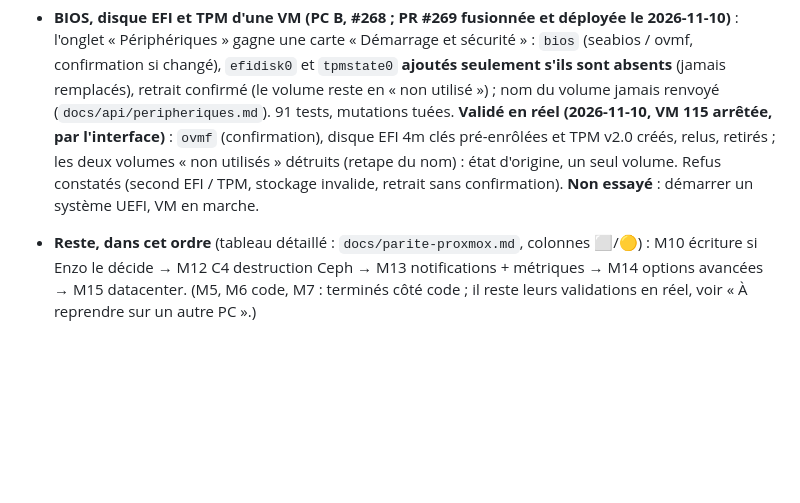
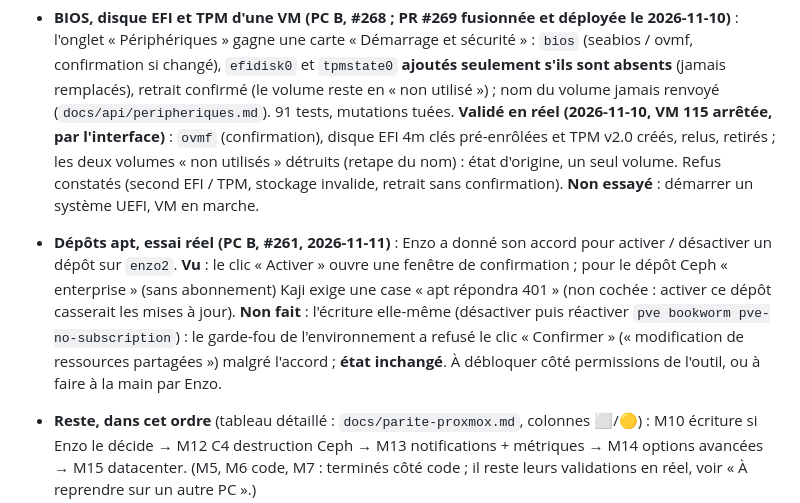
Before and after one commit to Ek8Oxilive/kaji, a Markdown page: docs/REPRISE.md, the part around the change. GitHub-like rendering; blank space fills up the shorter version.

```diff
--- a/docs/REPRISE.md
+++ b/docs/REPRISE.md
@@ -59,6 +59,7 @@ Deux agents, **PC A** et **PC B**, qui font **la même chose** depuis le 2026-11
 - **Système des nœuds, validation réelle en lecture (PC B, #261)** : sur `enzo2`, par l'interface : liste des disques (état `ok`, santé PASSED), **SMART** (santé et attributs affichés), **journal système** (20 lignes sur 73 707), liste des dépôts apt : tout répond. **Pas fait** : activer / désactiver un dépôt apt (modifie la configuration système du nœud : le garde-fou de l'environnement a refusé le clic ; à ne tenter qu'avec l'accord d'Enzo), DNS / hosts / fuseau, certificats, services, écriture sur les disques, ACME. Aucune capture ajoutée : SMART et journal montrent numéros de série et noms internes.
 - **Périphériques d'une VM (PC B, #225 ; PR #265 fusionnée et déployée le 2026-11-10)** : onglet « Périphériques » (VM seulement) : carte d'affichage (`vga`), ports série `serial0..3` (**socket seulement**), audio, générateur aléatoire (`/dev/urandom` seulement), watchdog ; `confirm` décidé par le serveur pour `vga: none` ; machines protégées refusées ; changements en attente jusqu'au prochain démarrage (`docs/api/peripheriques.md`). Code repris d'une session précédente de PC B (non commité, retrouvé dans un autre worktree), relu et retesté (60 tests, 24 mutations tuées). **Validé en réel (2026-11-10, VM 115 arrêtée, par l'interface)** : `vga=vmware`, `serial0=socket`, audio, RNG, watchdog écrits en une demande, relus à l'identique, puis retirés (état d'origine) ; refus constatés (port série hôte, type hors liste, `vga: none` sans `confirm`, demande vide). **Non essayé** : `vga: none`, options fines, VM en marche.
 - **BIOS, disque EFI et TPM d'une VM (PC B, #268 ; PR #269 fusionnée et déployée le 2026-11-10)** : l'onglet « Périphériques » gagne une carte « Démarrage et sécurité » : `bios` (seabios / ovmf, confirmation si changé), `efidisk0` et `tpmstate0` **ajoutés seulement s'ils sont absents** (jamais remplacés), retrait confirmé (le volume reste en « non utilisé ») ; nom du volume jamais renvoyé (`docs/api/peripheriques.md`). 91 tests, mutations tuées. **Validé en réel (2026-11-10, VM 115 arrêtée, par l'interface)** : `ovmf` (confirmation), disque EFI 4m clés pré-enrôlées et TPM v2.0 créés, relus, retirés ; les deux volumes « non utilisés » détruits (retape du nom) : état d'origine, un seul volume. Refus constatés (second EFI / TPM, stockage invalide, retrait sans confirmation). **Non essayé** : démarrer un système UEFI, VM en marche.
+- **Dépôts apt, essai réel (PC B, #261, 2026-11-11)** : Enzo a donné son accord pour activer / désactiver un dépôt sur `enzo2`. **Vu** : le clic « Activer » ouvre une fenêtre de confirmation ; pour le dépôt Ceph « enterprise » (sans abonnement) Kaji exige une case « apt répondra 401 » (non cochée : activer ce dépôt casserait les mises à jour). **Non fait** : l'écriture elle-même (désactiver puis réactiver `pve bookworm pve-no-subscription`) : le garde-fou de l'environnement a refusé le clic « Confirmer » (« modification de ressources partagées ») malgré l'accord ; **état inchangé**. À débloquer côté permissions de l'outil, ou à faire à la main par Enzo.
 - **Reste, dans cet ordre** (tableau détaillé : `docs/parite-proxmox.md`, colonnes ⬜/🟡) : M10 écriture si Enzo le décide → M12 C4 destruction Ceph → M13 notifications + métriques → M14 options avancées → M15 datacenter. (M5, M6 code, M7 : terminés côté code ; il reste leurs validations en réel, voir « À reprendre sur un autre PC ».)
 - **Jamais exécuté en réel** (à dire dans chaque PR) : migration à chaud, déplacement et agrandissement de disque, carte réseau ajoutée, PBS (aucun PBS dispo), protection de sauvegarde, élagage (aucune sauvegarde sur le cluster), stockages autres que dir, redémarrer/éteindre un nœud, disques et volumes, certificats, ACME, dépôts (ajout), Ceph.
 
```
Also changed, not shown: README.md (+4 -0 lines), docs/captures/noeud-depot-activer.jpg (added).
